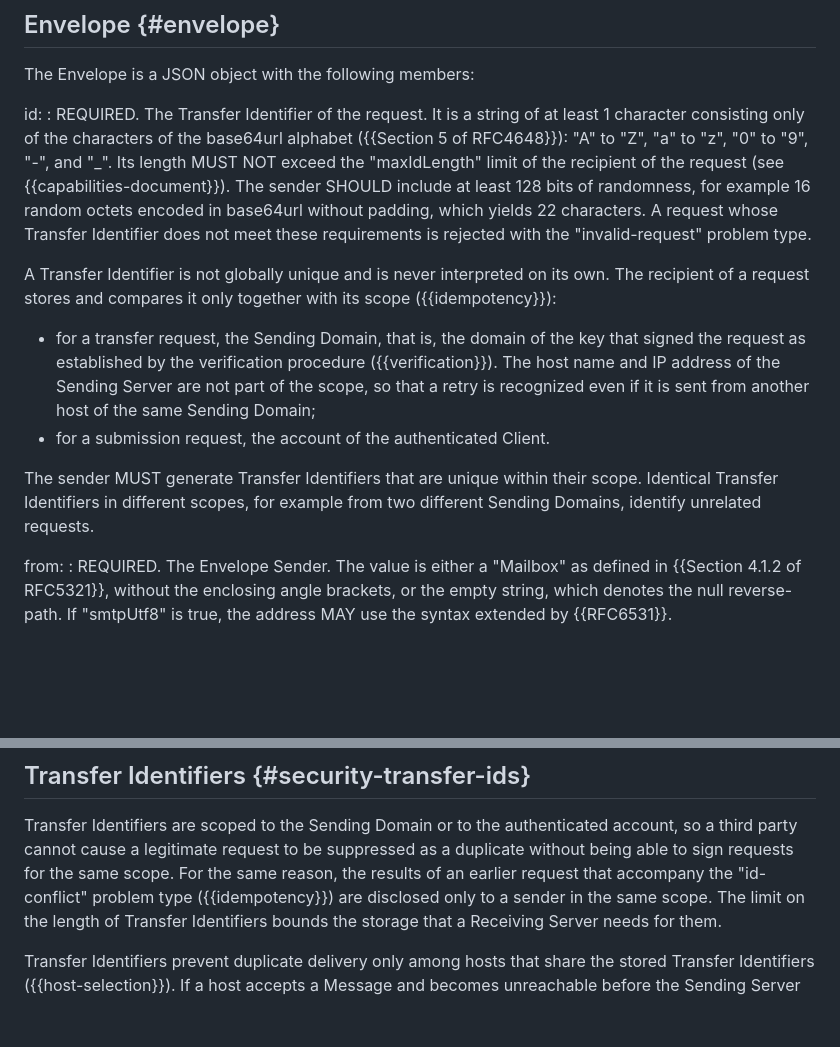
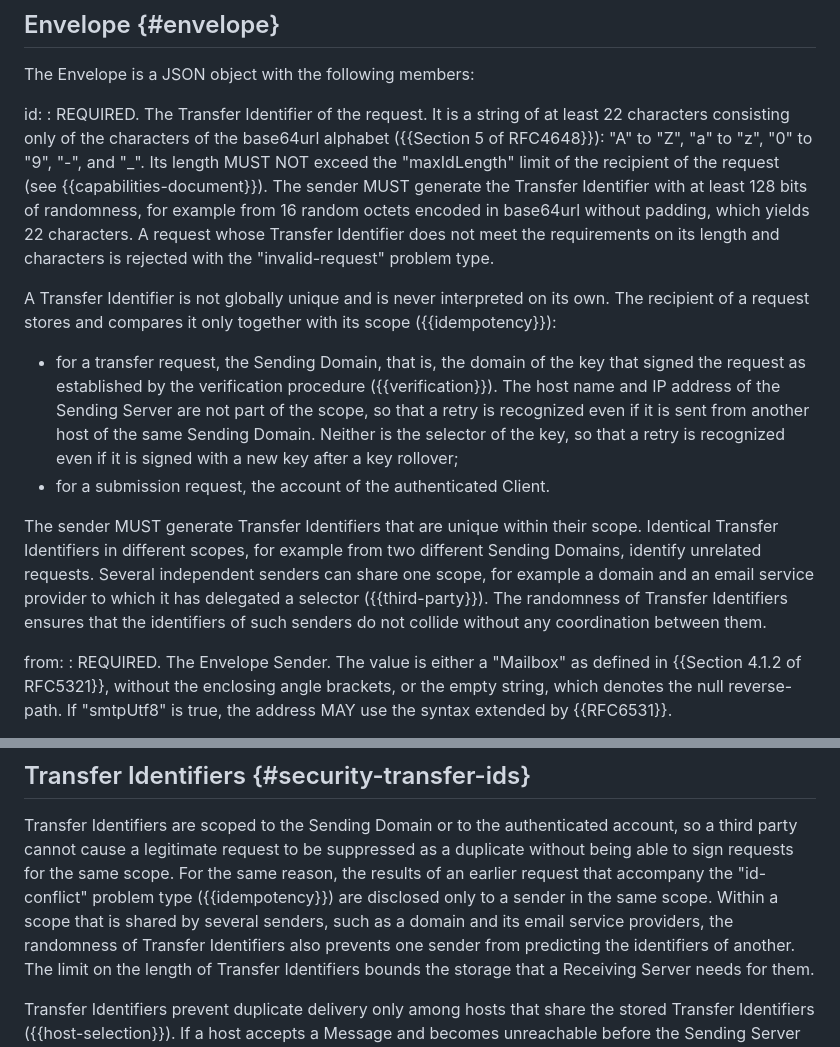
Before and after one commit to dmi03/draft-tishkin-hmtp, a Markdown page: draft-tishkin-hmtp.md, 2 parts joined by grey strips. GitHub-like rendering; blank space fills up the shorter version.

Commit message:
Require 128 bits of randomness in Transfer Identifiers

```diff
--- a/draft-tishkin-hmtp.md
+++ b/draft-tishkin-hmtp.md
@@ -1063,15 +1063,16 @@ The Envelope is a JSON object with the following members:
 
 id:
 : REQUIRED.  The Transfer Identifier of the request.  It is a string
-  of at least 1 character consisting only of the characters of the
+  of at least 22 characters consisting only of the characters of the
   base64url alphabet ({{Section 5 of RFC4648}}): "A" to "Z", "a" to
   "z", "0" to "9", "-", and "_".  Its length MUST NOT exceed the
   "maxIdLength" limit of the recipient of the request (see
-  {{capabilities-document}}).  The sender SHOULD include at least 128
-  bits of randomness, for example 16 random octets encoded in
-  base64url without padding, which yields 22 characters.  A request
-  whose Transfer Identifier does not meet these requirements is
-  rejected with the "invalid-request" problem type.
+  {{capabilities-document}}).  The sender MUST generate the Transfer
+  Identifier with at least 128 bits of randomness, for example from
+  16 random octets encoded in base64url without padding, which yields
+  22 characters.  A request whose Transfer Identifier does not meet
+  the requirements on its length and characters is rejected with the
+  "invalid-request" problem type.
 
   A Transfer Identifier is not globally unique and is never
   interpreted on its own.  The recipient of a request stores and
@@ -1082,14 +1083,20 @@ id:
     verification procedure ({{verification}}).  The host name and IP
     address of the Sending Server are not part of the scope, so that
     a retry is recognized even if it is sent from another host of the
-    same Sending Domain;
+    same Sending Domain.  Neither is the selector of the key, so that
+    a retry is recognized even if it is signed with a new key after a
+    key rollover;
   - for a submission request, the account of the authenticated
     Client.
 
   The sender MUST generate Transfer Identifiers that are unique
   within their scope.  Identical Transfer Identifiers in different
   scopes, for example from two different Sending Domains, identify
-  unrelated requests.
+  unrelated requests.  Several independent senders can share one
+  scope, for example a domain and an email service provider to which
+  it has delegated a selector ({{third-party}}).  The randomness of
+  Transfer Identifiers ensures that the identifiers of such senders
+  do not collide without any coordination between them.
 
 from:
 : REQUIRED.  The Envelope Sender.  The value is either a "Mailbox" as
@@ -3697,6 +3704,9 @@ request to be suppressed as a duplicate without being able to sign
 requests for the same scope.  For the same reason, the results of an
 earlier request that accompany the "id-conflict" problem type
 ({{idempotency}}) are disclosed only to a sender in the same scope.
+Within a scope that is shared by several senders, such as a domain and
+its email service providers, the randomness of Transfer Identifiers
+also prevents one sender from predicting the identifiers of another.
 The limit on the length of Transfer Identifiers bounds the storage
 that a Receiving Server needs for them.
 
```
